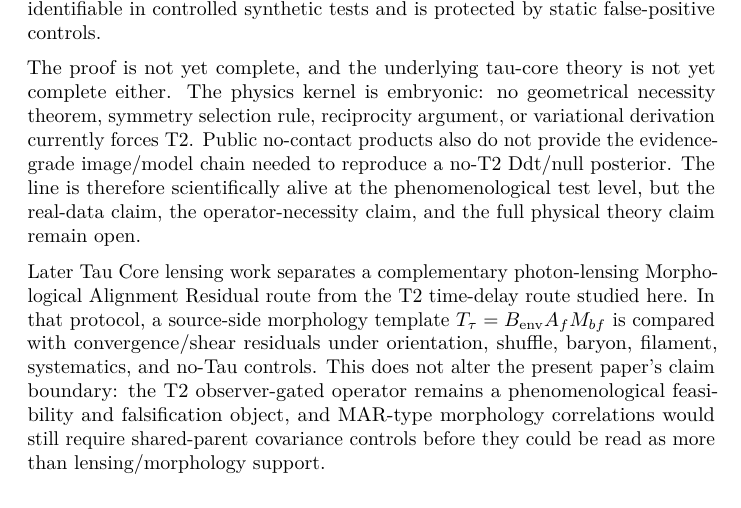
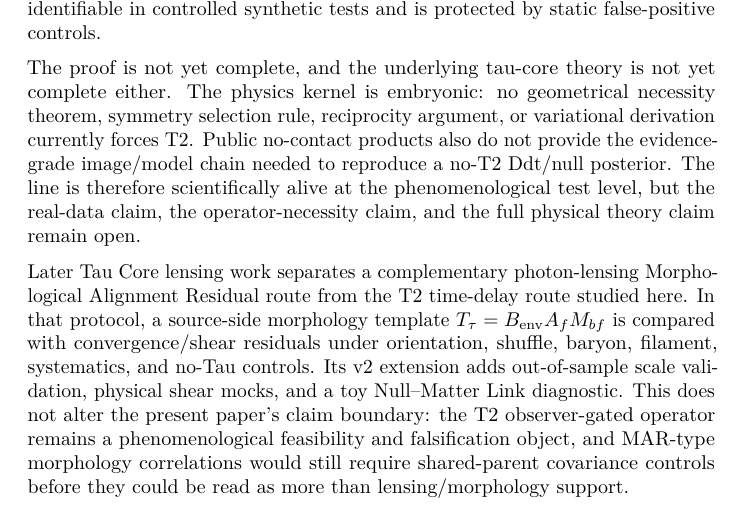
Before and after one commit to tau-core-research/tau-core-lensing-observer-gate-paper7, a LaTeX document (paper7_submission_source/main.tex): part of page 42 of 43, cut so that both start at the same text. Compiled offline with pdfLaTeX.

Commit message:
Clarify relation to Paper18 MAR v2

```diff
--- a/paper7_submission_source/main.tex
+++ b/paper7_submission_source/main.tex
@@ -2747,10 +2747,12 @@ Morphological Alignment Residual route from the T2 time-delay route studied
 here.  In that protocol, a source-side morphology template
 \(T_{\tau}=B_{\rm env}A_fM_{bf}\) is compared with convergence/shear residuals
 under orientation, shuffle, baryon, filament, systematics, and no-Tau controls.
-This does not alter the present paper's claim boundary: the T2 observer-gated
-operator remains a phenomenological feasibility and falsification object, and
-MAR-type morphology correlations would still require shared-parent covariance
-controls before they could be read as more than lensing/morphology support.
+Its v2 extension adds out-of-sample scale validation, physical shear mocks, and
+a toy Null--Matter Link diagnostic.  This does not alter the present paper's
+claim boundary: the T2 observer-gated operator remains a phenomenological
+feasibility and falsification object, and MAR-type morphology correlations
+would still require shared-parent covariance controls before they could be read
+as more than lensing/morphology support.
 
 The next decisive step is not another static control. It is an
 evidence-grade time-delay lens product chain that permits:
```
Also changed, not shown: README.md, paper7_submission_source/main.pdf, 1 other file.
